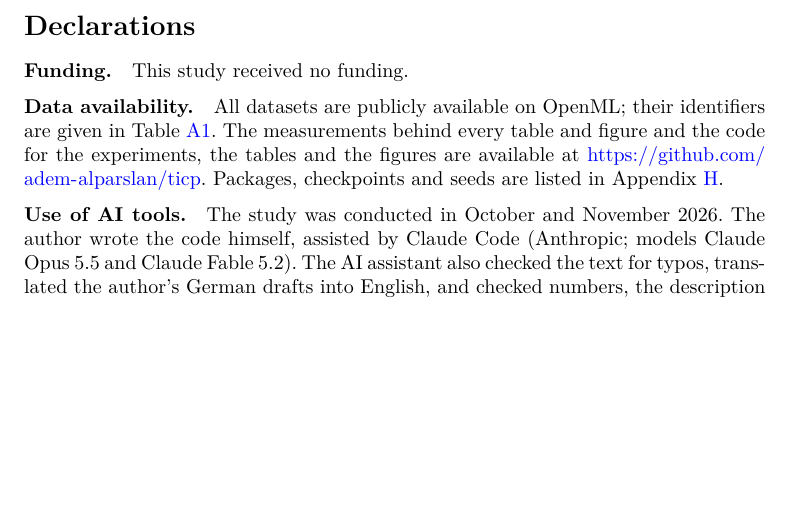
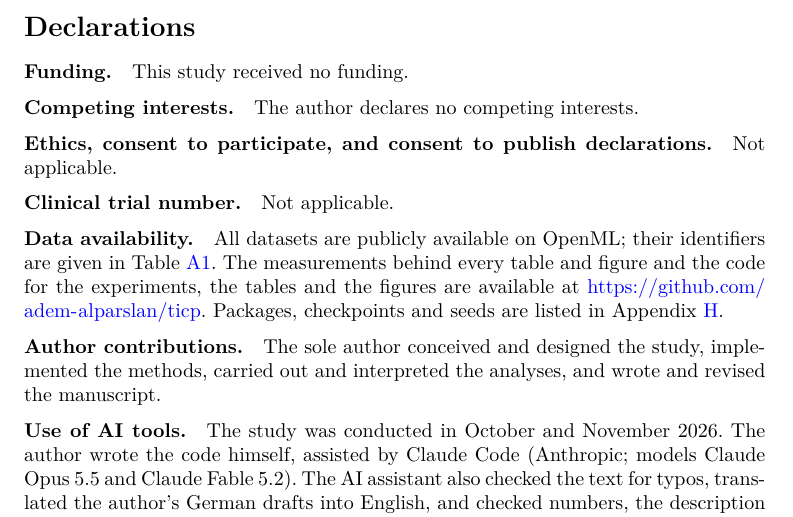
Before and after one commit to adem-alparslan/ticp, a LaTeX paper (manuscript/ticp_alparslan_v5.0.tex): part of page 19 of 46, cut so that both start at the same text, the shorter picture padded with empty space. Compiled offline with pdfLaTeX.

Commit message:
Declarations completed

```diff
--- a/manuscript/ticp_alparslan_v5.0.tex
+++ b/manuscript/ticp_alparslan_v5.0.tex
@@ -1092,11 +1092,19 @@ prediction, and that is exactly where it can be checked.
 
 \bmhead{Funding} This study received no funding.
 
+\bmhead{Competing interests} The author declares no competing interests.
+
+\bmhead{Ethics, consent to participate, and consent to publish declarations} Not applicable.
+
+\bmhead{Clinical trial number} Not applicable.
+
 \bmhead{Data availability} All datasets are publicly available on
 OpenML; their identifiers are given in Table~\ref{tab:app_daten_guete}.
 The measurements behind every table and figure and the code for the
 experiments, the tables and the figures are available at \url{https://github.com/adem-alparslan/ticp}.
 Packages, checkpoints and seeds are listed in Appendix~\ref{app:repro}.
+
+\bmhead{Author contributions} The sole author conceived and designed the study, implemented the methods, carried out and interpreted the analyses, and wrote and revised the manuscript.
 
 \bmhead{Use of AI tools} The study was conducted in October and November 2026. The author wrote the code himself, assisted by Claude Code (Anthropic; models Claude Opus 5.5 and Claude Fable 5.2). The AI assistant also checked the text for typos, translated the author’s German drafts into English, and checked numbers, the description of the methods and citations against the data, the code and the cited sources.
 
```
Also changed, not shown: manuscript.pdf, 1 other file.
